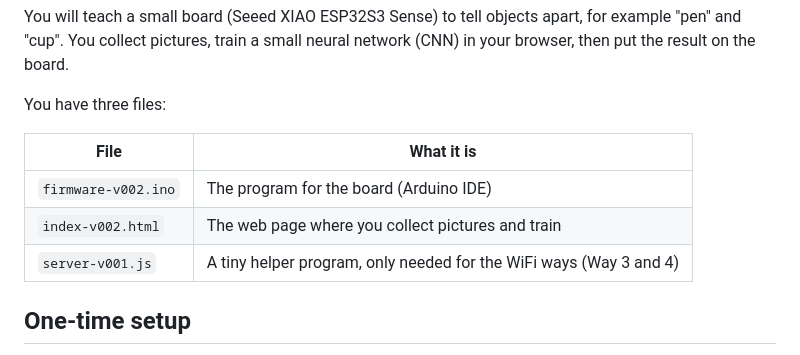
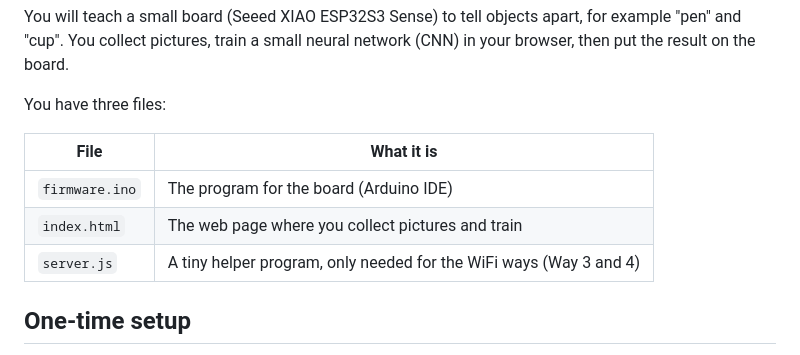
Before and after one commit to webmcu-ai/on-device-full-iot, a Markdown page: README.md, the part around the change. Rendered like a GitHub page.

```diff
--- a/README.md
+++ b/README.md
@@ -12,9 +12,9 @@ You have three files:
 
 | File | What it is |
 |---|---|
-| `firmware-v002.ino` | The program for the board (Arduino IDE) |
-| `index-v002.html` | The web page where you collect pictures and train |
-| `server-v001.js` | A tiny helper program, only needed for the WiFi ways (Way 3 and 4) |
+| `firmware.ino` | The program for the board (Arduino IDE) |
+| `index.html` | The web page where you collect pictures and train |
+| `server.js` | A tiny helper program, only needed for the WiFi ways (Way 3 and 4) |
 
 ## One-time setup
 
```
